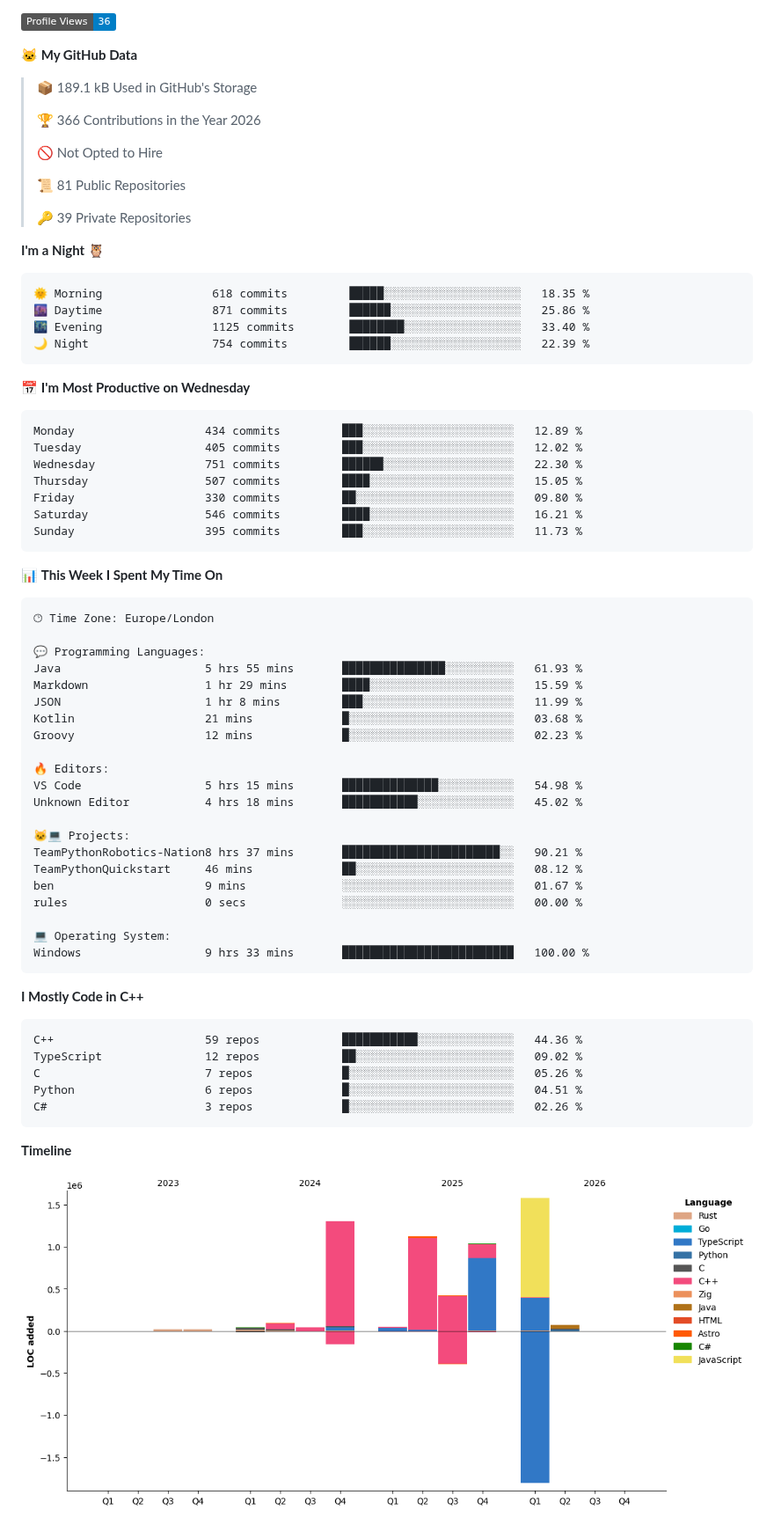
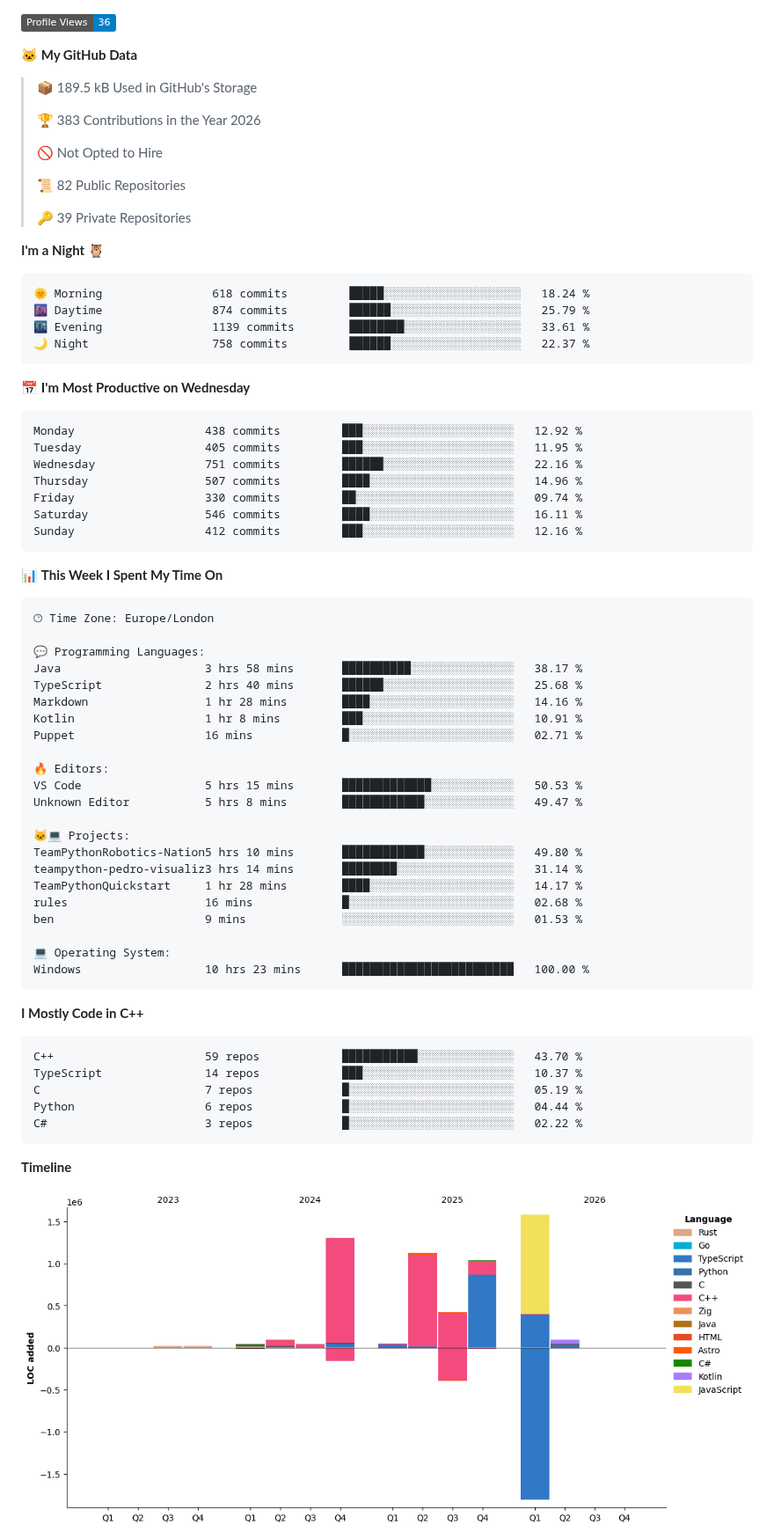
Before and after one commit to BenMcAvoy/BenMcAvoy, a Markdown page: README.md, the part around one of its changes. Shown at 88% size. Drawn GitHub-style; pictures changed too: assets/bar_graph.png; badges without logos.

Commit message:
Updated with Dev Metrics

````diff
--- a/README.md
+++ b/README.md
@@ -22,34 +22,34 @@ I'm passionate about learning to program and currently diving into **C++**. Here
 
 **🐱 My GitHub Data**
 
-> 📦 189.1 kB Used in GitHub's Storage
+> 📦 189.5 kB Used in GitHub's Storage
  >
-> 🏆 366 Contributions in the Year 2026
+> 🏆 383 Contributions in the Year 2026
  >
 > 🚫 Not Opted to Hire
  >
-> 📜 81 Public Repositories
+> 📜 82 Public Repositories
  >
 > 🔑 39 Private Repositories
  >
 **I'm a Night 🦉**
 
 ```text
-🌞 Morning                618 commits         █████░░░░░░░░░░░░░░░░░░░░   18.35 %
-🌆 Daytime                871 commits         ██████░░░░░░░░░░░░░░░░░░░   25.86 %
-🌃 Evening                1125 commits        ████████░░░░░░░░░░░░░░░░░   33.40 %
-🌙 Night                  754 commits         ██████░░░░░░░░░░░░░░░░░░░   22.39 %
+🌞 Morning                618 commits         █████░░░░░░░░░░░░░░░░░░░░   18.24 %
+🌆 Daytime                874 commits         ██████░░░░░░░░░░░░░░░░░░░   25.79 %
+🌃 Evening                1139 commits        ████████░░░░░░░░░░░░░░░░░   33.61 %
+🌙 Night                  758 commits         ██████░░░░░░░░░░░░░░░░░░░   22.37 %
 ```
 📅 **I'm Most Productive on Wednesday**
 
 ```text
-Monday                   434 commits         ███░░░░░░░░░░░░░░░░░░░░░░   12.89 %
-Tuesday                  405 commits         ███░░░░░░░░░░░░░░░░░░░░░░   12.02 %
-Wednesday                751 commits         ██████░░░░░░░░░░░░░░░░░░░   22.30 %
-Thursday                 507 commits         ████░░░░░░░░░░░░░░░░░░░░░   15.05 %
-Friday                   330 commits         ██░░░░░░░░░░░░░░░░░░░░░░░   09.80 %
-Saturday                 546 commits         ████░░░░░░░░░░░░░░░░░░░░░   16.21 %
-Sunday                   395 commits         ███░░░░░░░░░░░░░░░░░░░░░░   11.73 %
+Monday                   438 commits         ███░░░░░░░░░░░░░░░░░░░░░░   12.92 %
+Tuesday                  405 commits         ███░░░░░░░░░░░░░░░░░░░░░░   11.95 %
+Wednesday                751 commits         ██████░░░░░░░░░░░░░░░░░░░   22.16 %
+Thursday                 507 commits         ████░░░░░░░░░░░░░░░░░░░░░   14.96 %
+Friday                   330 commits         ██░░░░░░░░░░░░░░░░░░░░░░░   09.74 %
+Saturday                 546 commits         ████░░░░░░░░░░░░░░░░░░░░░   16.11 %
+Sunday                   412 commits         ███░░░░░░░░░░░░░░░░░░░░░░   12.16 %
 ```
 
 
@@ -59,34 +59,35 @@ Sunday                   395 commits         ███░░░░░░░░
 🕑︎ Time Zone: Europe/London
 
 💬 Programming Languages:
-Java                     5 hrs 55 mins       ███████████████░░░░░░░░░░   61.93 %
-Markdown                 1 hr 29 mins        ████░░░░░░░░░░░░░░░░░░░░░   15.59 %
-JSON                     1 hr 8 mins         ███░░░░░░░░░░░░░░░░░░░░░░   11.99 %
-Kotlin                   21 mins             █░░░░░░░░░░░░░░░░░░░░░░░░   03.68 %
-Groovy                   12 mins             █░░░░░░░░░░░░░░░░░░░░░░░░   02.23 %
+Java                     3 hrs 58 mins       ██████████░░░░░░░░░░░░░░░   38.17 %
+TypeScript               2 hrs 40 mins       ██████░░░░░░░░░░░░░░░░░░░   25.68 %
+Markdown                 1 hr 28 mins        ████░░░░░░░░░░░░░░░░░░░░░   14.16 %
+Kotlin                   1 hr 8 mins         ███░░░░░░░░░░░░░░░░░░░░░░   10.91 %
+Puppet                   16 mins             █░░░░░░░░░░░░░░░░░░░░░░░░   02.71 %
 
 🔥 Editors:
-VS Code                  5 hrs 15 mins       ██████████████░░░░░░░░░░░   54.98 %
-Unknown Editor           4 hrs 18 mins       ███████████░░░░░░░░░░░░░░   45.02 %
+VS Code                  5 hrs 15 mins       █████████████░░░░░░░░░░░░   50.53 %
+Unknown Editor           5 hrs 8 mins        ████████████░░░░░░░░░░░░░   49.47 %
 
 🐱‍💻 Projects:
-TeamPythonRobotics-Nation8 hrs 37 mins       ███████████████████████░░   90.21 %
-TeamPythonQuickstart     46 mins             ██░░░░░░░░░░░░░░░░░░░░░░░   08.12 %
-ben                      9 mins              ░░░░░░░░░░░░░░░░░░░░░░░░░   01.67 %
-rules                    0 secs              ░░░░░░░░░░░░░░░░░░░░░░░░░   00.00 %
+TeamPythonRobotics-Nation5 hrs 10 mins       ████████████░░░░░░░░░░░░░   49.80 %
+teampython-pedro-visualiz3 hrs 14 mins       ████████░░░░░░░░░░░░░░░░░   31.14 %
+TeamPythonQuickstart     1 hr 28 mins        ████░░░░░░░░░░░░░░░░░░░░░   14.17 %
+rules                    16 mins             █░░░░░░░░░░░░░░░░░░░░░░░░   02.68 %
+ben                      9 mins              ░░░░░░░░░░░░░░░░░░░░░░░░░   01.53 %
 
 💻 Operating System:
-Windows                  9 hrs 33 mins       █████████████████████████   100.00 %
+Windows                  10 hrs 23 mins      █████████████████████████   100.00 %
 ```
 
 **I Mostly Code in C++**
 
 ```text
-C++                      59 repos            ███████████░░░░░░░░░░░░░░   44.36 %
-TypeScript               12 repos            ██░░░░░░░░░░░░░░░░░░░░░░░   09.02 %
-C                        7 repos             █░░░░░░░░░░░░░░░░░░░░░░░░   05.26 %
-Python                   6 repos             █░░░░░░░░░░░░░░░░░░░░░░░░   04.51 %
-C#                       3 repos             █░░░░░░░░░░░░░░░░░░░░░░░░   02.26 %
+C++                      59 repos            ███████████░░░░░░░░░░░░░░   43.70 %
+TypeScript               14 repos            ███░░░░░░░░░░░░░░░░░░░░░░   10.37 %
+C                        7 repos             █░░░░░░░░░░░░░░░░░░░░░░░░   05.19 %
+Python                   6 repos             █░░░░░░░░░░░░░░░░░░░░░░░░   04.44 %
+C#                       3 repos             █░░░░░░░░░░░░░░░░░░░░░░░░   02.22 %
 ```
 
 
````
Also changed, not shown: other parts of README.md (+2 -2 lines).
